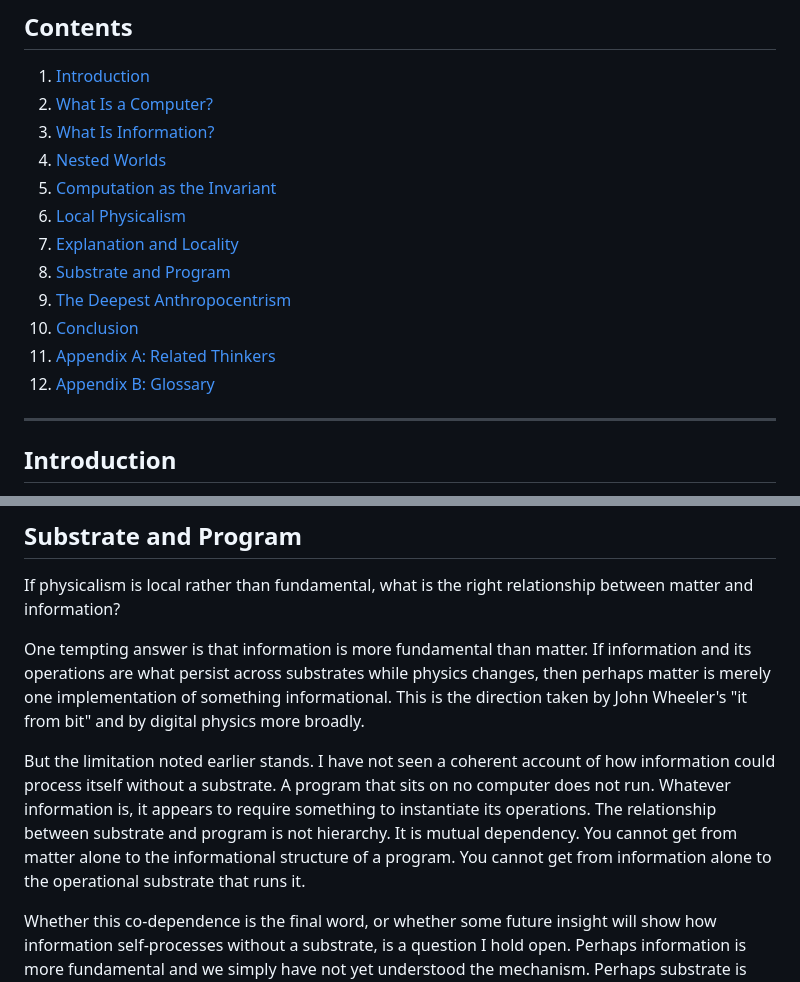
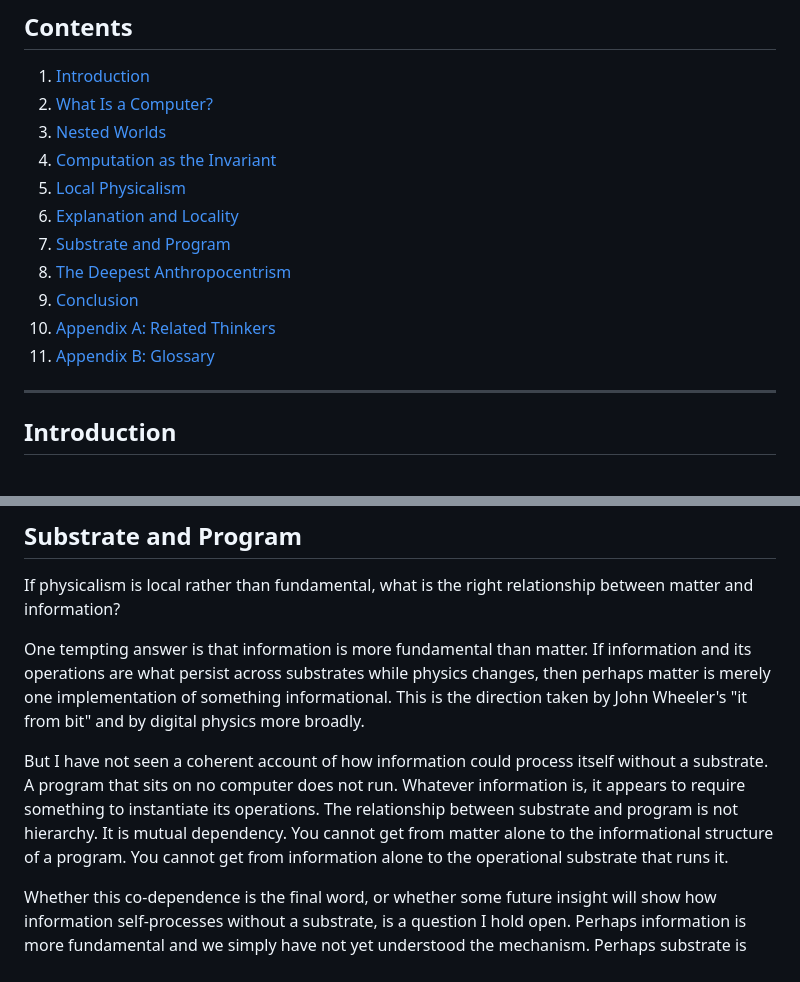
Before and after one commit to buwilliams/buddy-williams-writings, a Markdown page: essays/what-is-a-computer.md, 2 parts joined by grey strips. Rendered like a GitHub page.

Commit message:
Remove What Is Information? section
The three properties it introduced (finitude, persistence, completeness) did no downstream work. The mutual dependency argument it established is self-contained in Substrate and Program, which now makes that case directly without the forward reference.

Co-Authored-By: Claude Sonnet 4.6 <noreply@anthropic.com>

```diff
--- a/essays/what-is-a-computer.md
+++ b/essays/what-is-a-computer.md
@@ -14,16 +14,15 @@ Most people think of a computer as a machine made of silicon. This essay argues
 
 1. [Introduction](#introduction)
 2. [What Is a Computer?](#what-is-a-computer-1)
-3. [What Is Information?](#what-is-information)
-4. [Nested Worlds](#nested-worlds)
-5. [Computation as the Invariant](#computation-as-the-invariant)
-6. [Local Physicalism](#local-physicalism)
-7. [Explanation and Locality](#explanation-and-locality)
-8. [Substrate and Program](#substrate-and-program)
-9. [The Deepest Anthropocentrism](#the-deepest-anthropocentrism)
-10. [Conclusion](#conclusion)
-11. [Appendix A: Related Thinkers](#appendix-a-related-thinkers)
-12. [Appendix B: Glossary](#appendix-b-glossary)
+3. [Nested Worlds](#nested-worlds)
+4. [Computation as the Invariant](#computation-as-the-invariant)
+5. [Local Physicalism](#local-physicalism)
+6. [Explanation and Locality](#explanation-and-locality)
+7. [Substrate and Program](#substrate-and-program)
+8. [The Deepest Anthropocentrism](#the-deepest-anthropocentrism)
+9. [Conclusion](#conclusion)
+10. [Appendix A: Related Thinkers](#appendix-a-related-thinkers)
+11. [Appendix B: Glossary](#appendix-b-glossary)
 
 ---
 
@@ -151,7 +126,7 @@ If physicalism is local rather than fundamental, what is the right relationship
 
 One tempting answer is that information is more fundamental than matter. If information and its operations are what persist across substrates while physics changes, then perhaps matter is merely one implementation of something informational. This is the direction taken by John Wheeler's "it from bit" and by digital physics more broadly.
 
-But the limitation noted earlier stands. I have not seen a coherent account of how information could process itself without a substrate. A program that sits on no computer does not run. Whatever information is, it appears to require something to instantiate its operations. The relationship between substrate and program is not hierarchy. It is mutual dependency. You cannot get from matter alone to the informational structure of a program. You cannot get from information alone to the operational substrate that runs it.
+But I have not seen a coherent account of how information could process itself without a substrate. A program that sits on no computer does not run. Whatever information is, it appears to require something to instantiate its operations. The relationship between substrate and program is not hierarchy. It is mutual dependency. You cannot get from matter alone to the informational structure of a program. You cannot get from information alone to the operational substrate that runs it.
 
 Whether this co-dependence is the final word, or whether some future insight will show how information self-processes without a substrate, is a question I hold open. Perhaps information is more fundamental and we simply have not yet understood the mechanism. Perhaps substrate is irreducibly necessary. I do not know. What I am confident about is the narrower claim: physicalism's reduction of information to matter is incomplete, because it cannot explain why computation, an informational property, transcends any particular material substrate.
 
```
Also changed, not shown: other parts of essays/what-is-a-computer.md (+0 -24 lines).
